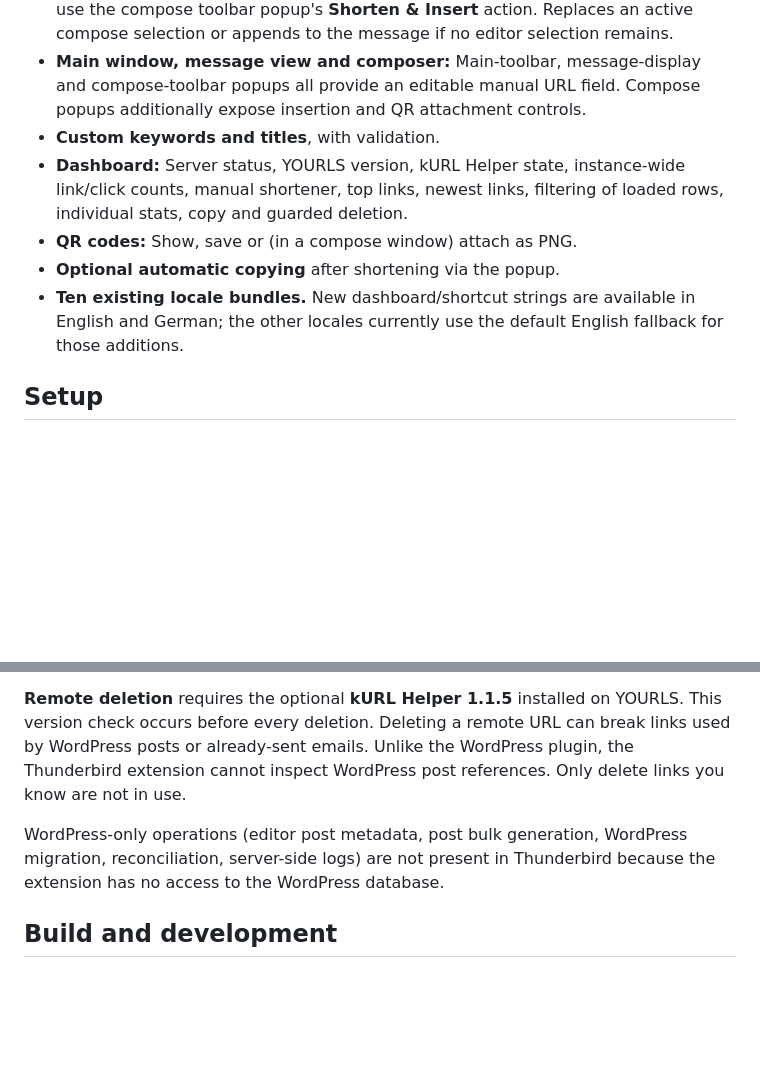
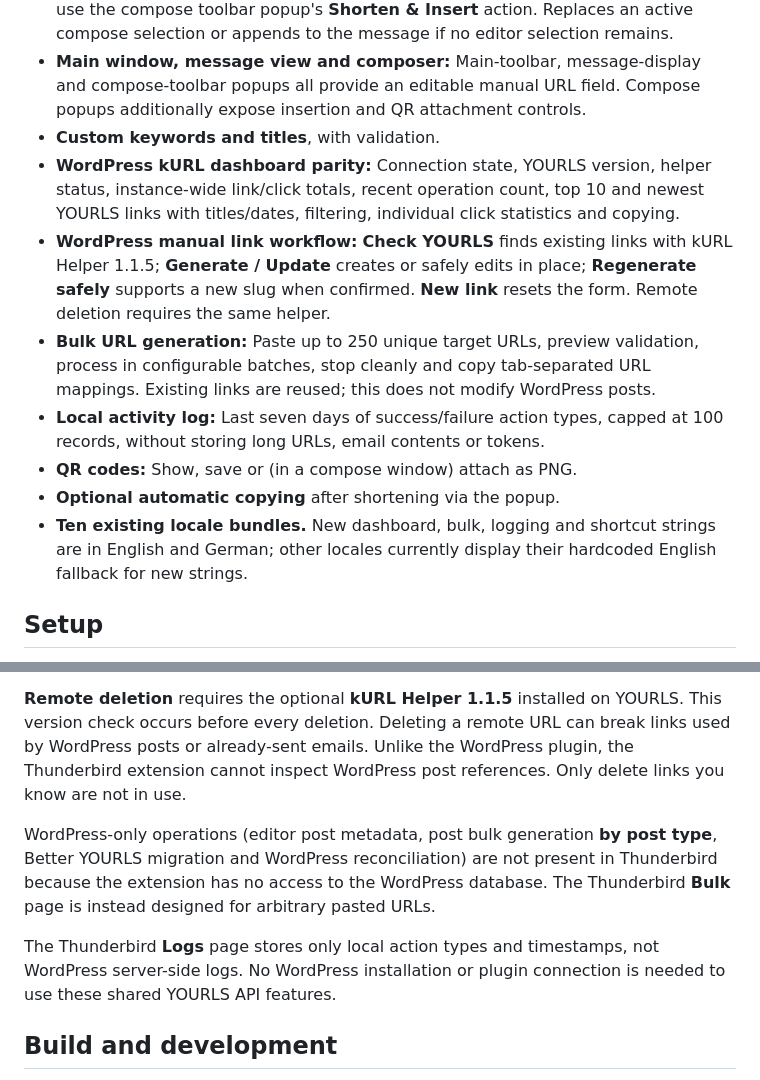
Before and after one commit to gerald-drissner/kurl-thunderbird-addon, a Markdown page: README.md, 2 parts joined by grey strips. GitHub-like rendering; blank space fills up the shorter version.

Commit message:
Document exact WordPress feature parity and Thunderbird-specific substitutes

```diff
--- a/README.md
+++ b/README.md
@@ -10,10 +10,13 @@ A Thunderbird Manifest V3 extension for shortening links with a self-hosted [YOU
 - **Compose:** Right-click a selected link and choose **kURL: Shorten and insert**, or use the compose toolbar popup's **Shorten & Insert** action. Replaces an active compose selection or appends to the message if no editor selection remains.
 - **Main window, message view and composer:** Main-toolbar, message-display and compose-toolbar popups all provide an editable manual URL field. Compose popups additionally expose insertion and QR attachment controls.
 - **Custom keywords and titles**, with validation.
-- **Dashboard:** Server status, YOURLS version, kURL Helper state, instance-wide link/click counts, manual shortener, top links, newest links, filtering of loaded rows, individual stats, copy and guarded deletion.
+- **WordPress kURL dashboard parity:** Connection state, YOURLS version, helper status, instance-wide link/click totals, recent operation count, top 10 and newest YOURLS links with titles/dates, filtering, individual click statistics and copying.
+- **WordPress manual link workflow:** **Check YOURLS** finds existing links with kURL Helper 1.1.5; **Generate / Update** creates or safely edits in place; **Regenerate safely** supports a new slug when confirmed. **New link** resets the form. Remote deletion requires the same helper.
+- **Bulk URL generation:** Paste up to 250 unique target URLs, preview validation, process in configurable batches, stop cleanly and copy tab-separated URL mappings. Existing links are reused; this does not modify WordPress posts.
+- **Local activity log:** Last seven days of success/failure action types, capped at 100 records, without storing long URLs, email contents or tokens.
 - **QR codes:** Show, save or (in a compose window) attach as PNG.
 - **Optional automatic copying** after shortening via the popup.
-- **Ten existing locale bundles.** New dashboard/shortcut strings are available in English and German; the other locales currently use the default English fallback for those additions.
+- **Ten existing locale bundles.** New dashboard, bulk, logging and shortcut strings are in English and German; other locales currently display their hardcoded English fallback for new strings.
 
 ## Setup
 
@@ -33,7 +36,9 @@ If you change the server URL, re-enter a signature for the new server; kURL will
 
 **Remote deletion** requires the optional **kURL Helper 1.1.5** installed on YOURLS. This version check occurs before every deletion. Deleting a remote URL can break links used by WordPress posts or already-sent emails. Unlike the WordPress plugin, the Thunderbird extension cannot inspect WordPress post references. Only delete links you know are not in use.
 
-WordPress-only operations (editor post metadata, post bulk generation, WordPress migration, reconciliation, server-side logs) are not present in Thunderbird because the extension has no access to the WordPress database.
+WordPress-only operations (editor post metadata, post bulk generation **by post type**, Better YOURLS migration and WordPress reconciliation) are not present in Thunderbird because the extension has no access to the WordPress database. The Thunderbird **Bulk** page is instead designed for arbitrary pasted URLs.
+
+The Thunderbird **Logs** page stores only local action types and timestamps, not WordPress server-side logs. No WordPress installation or plugin connection is needed to use these shared YOURLS API features.
 
 ## Build and development
 
```
